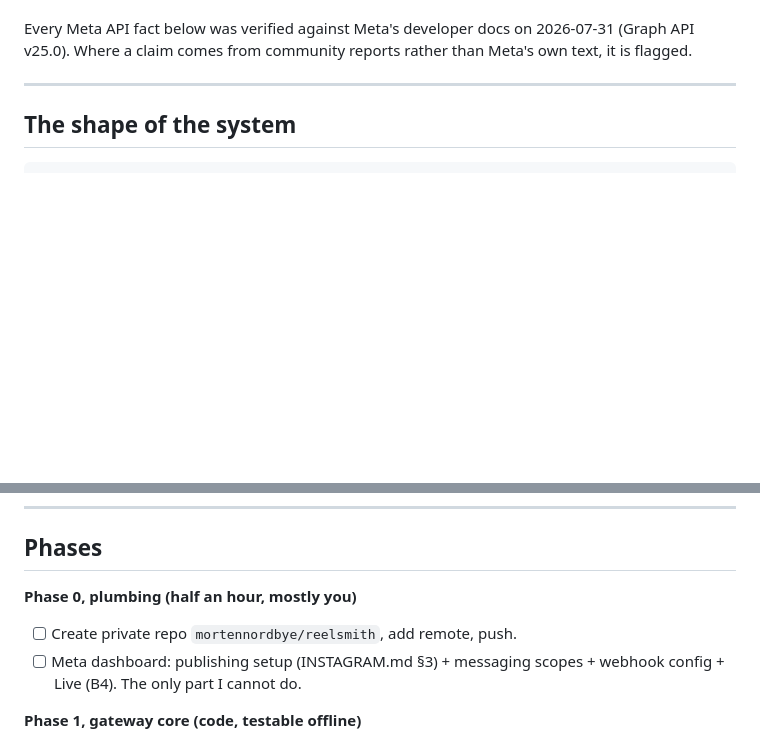
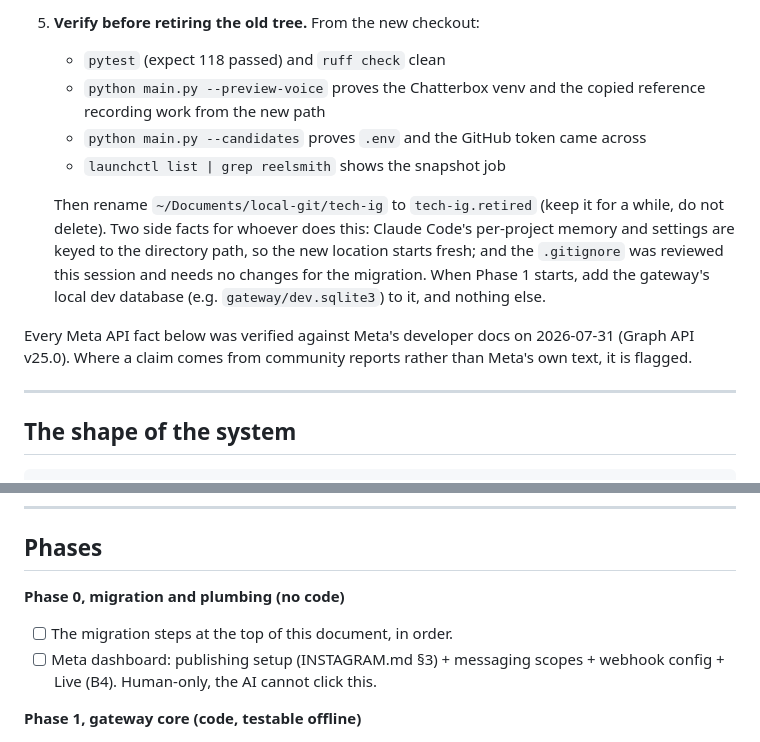
Before and after one commit to mortennordbye/reelsmith, a Markdown page: PLAN.md, 2 parts joined by grey strips. Rendered like a GitHub page; blank space fills up the shorter version.

```diff
--- a/PLAN.md
+++ b/PLAN.md
@@ -8,3 +89,18 @@ follow (`ghcr.io/mortennordbye/reelsmith-gateway`).
+5. **Verify before retiring the old tree.** From the new checkout:
+   - `pytest` (expect 118 passed) and `ruff check` clean
+   - `python main.py --preview-voice` proves the Chatterbox venv and the
+     copied reference recording work from the new path
+   - `python main.py --candidates` proves `.env` and the GitHub token came
+     across
+   - `launchctl list | grep reelsmith` shows the snapshot job
+
+   Then rename `~/Documents/local-git/tech-ig` to `tech-ig.retired` (keep it
+   for a while, do not delete). Two side facts for whoever does this: Claude
+   Code's per-project memory and settings are keyed to the directory path,
+   so the new location starts fresh; and the `.gitignore` was reviewed this
+   session and needs no changes for the migration. When Phase 1 starts, add
+   the gateway's local dev database (e.g. `gateway/dev.sqlite3`) to it, and
+   nothing else.
 
 Every Meta API fact below was verified against Meta's developer docs on
 2026-07-31 (Graph API v25.0). Where a claim comes from community reports
@@ -236,10 +332,10 @@ Designed in from day one, activated later:
 
 ## Phases
 
-**Phase 0, plumbing (half an hour, mostly you)**
-- [ ] Create private repo `mortennordbye/reelsmith`, add remote, push.
+**Phase 0, migration and plumbing (no code)**
+- [ ] The migration steps at the top of this document, in order.
 - [ ] Meta dashboard: publishing setup (INSTAGRAM.md §3) + messaging scopes
-      + webhook config + Live (B4). The only part I cannot do.
+      + webhook config + Live (B4). Human-only, the AI cannot click this.
 
 **Phase 1, gateway core (code, testable offline)**
 - [ ] `gateway/` FastAPI app: webhook verify + signature check, DM state
```
Also changed, not shown: other parts of PLAN.md (+82 -1 lines).
